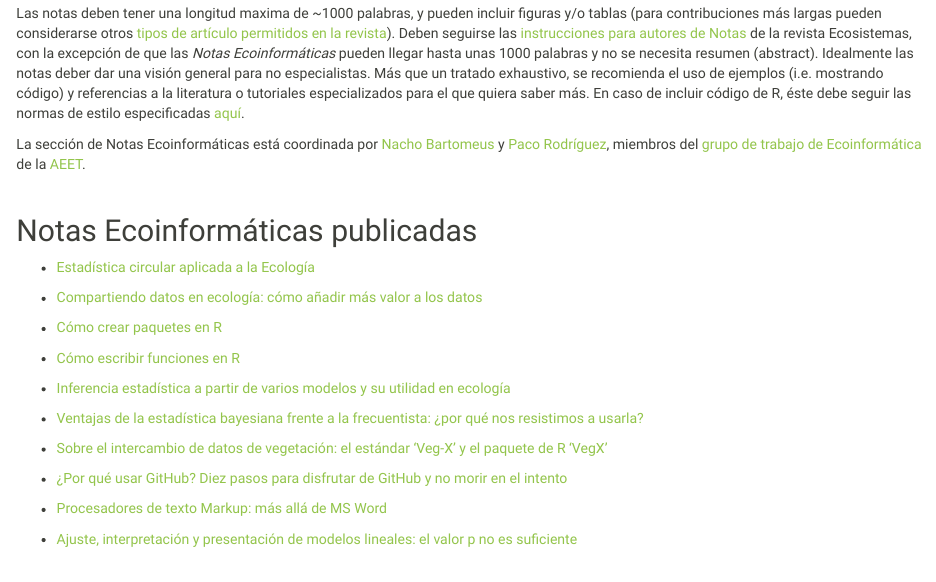
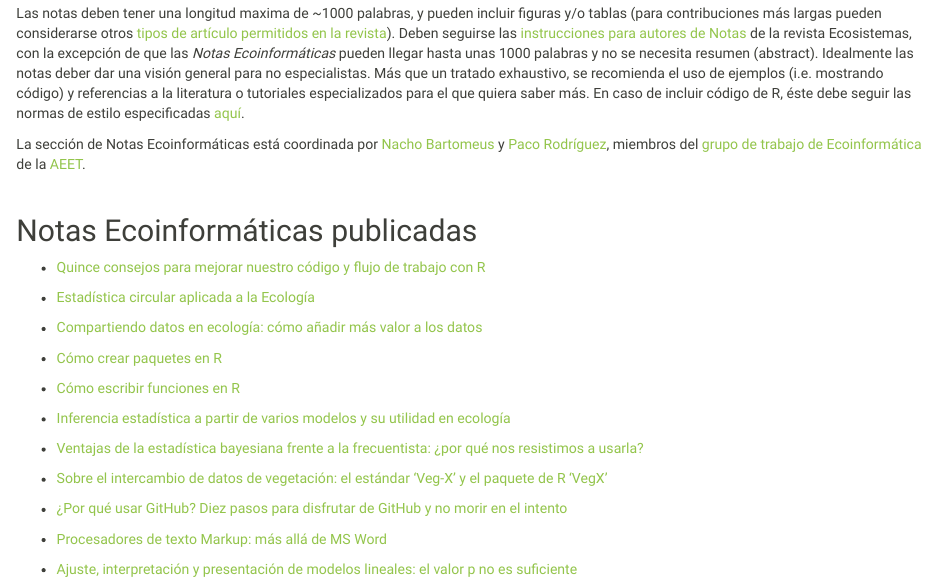
Before and after one commit to ecoinfAEET/website, an R Markdown document (notas-ecoinformaticas.Rmd): the page in a window 1100 px wide, from 270 px down. Rendered offline with R 4.5, knitr and Pandoc, with nearby package versions.

Commit message:
add notaecoinf Paco Rguez

```diff
--- a/notas-ecoinformaticas.Rmd
+++ b/notas-ecoinformaticas.Rmd
@@ -21,6 +21,8 @@ La sección de Notas Ecoinformáticas está coordinada por [Nacho Bartomeus](htt
 <br>
 
 ## Notas Ecoinformáticas publicadas {#notas-publicadas}
+
+- [Quince consejos para mejorar nuestro código y flujo de trabajo con R](https://doi.org/10.7818/ECOS.2129)
 
 - [Estadística circular aplicada a la Ecología](https://doi.org/10.7818/ECOS.1995)
 
```
